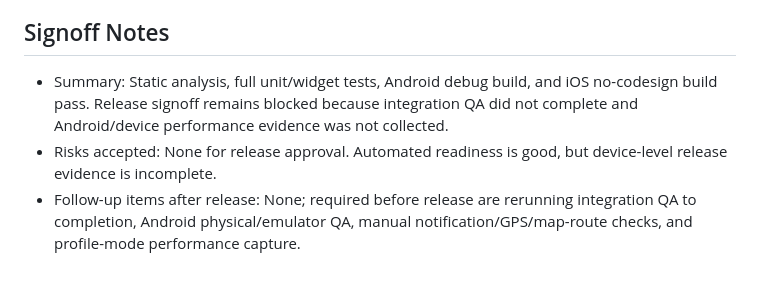
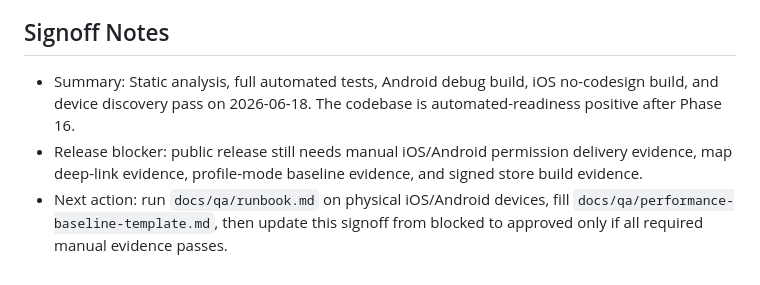
Before and after one commit to imransetiadi/solatify, a Markdown page: docs/qa/release-signoff.md, the part around one of its changes. GitHub-like rendering.

```diff
--- a/docs/qa/release-signoff.md
+++ b/docs/qa/release-signoff.md
@@ -94,5 +90,5 @@
 
 ## Signoff Notes
-- Summary: Static analysis, full unit/widget tests, Android debug build, and iOS no-codesign build pass. Release signoff remains blocked because integration QA did not complete and Android/device performance evidence was not collected.
-- Risks accepted: None for release approval. Automated readiness is good, but device-level release evidence is incomplete.
-- Follow-up items after release: None; required before release are rerunning integration QA to completion, Android physical/emulator QA, manual notification/GPS/map-route checks, and profile-mode performance capture.
+- Summary: Static analysis, full automated tests, Android debug build, iOS no-codesign build, and device discovery pass on 2026-06-18. The codebase is automated-readiness positive after Phase 16.
+- Release blocker: public release still needs manual iOS/Android permission delivery evidence, map deep-link evidence, profile-mode baseline evidence, and signed store build evidence.
+- Next action: run `docs/qa/runbook.md` on physical iOS/Android devices, fill `docs/qa/performance-baseline-template.md`, then update this signoff from blocked to approved only if all required manual evidence passes.
```
Also changed, not shown: other parts of docs/qa/release-signoff.md (+66 -70 lines), 2 other files.
